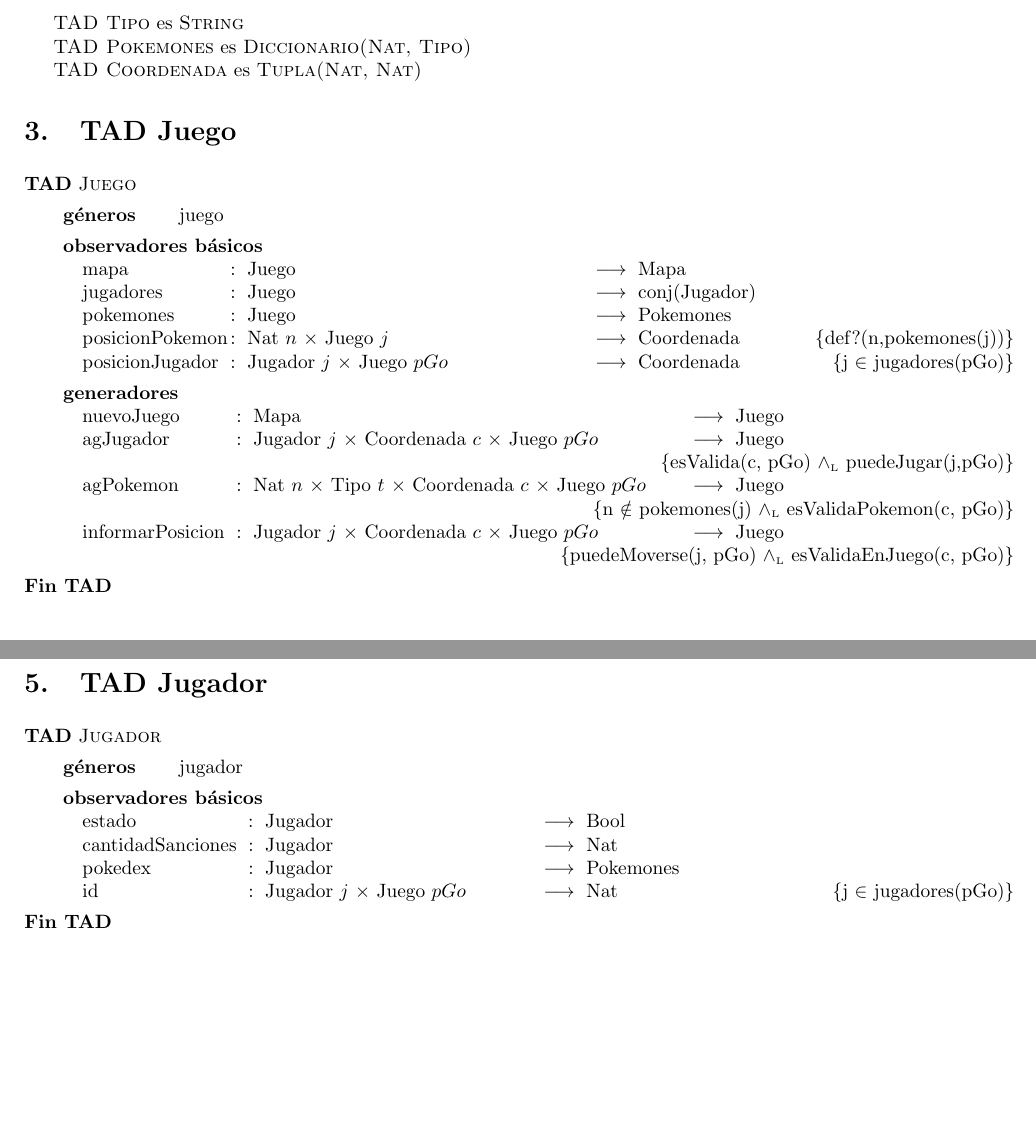
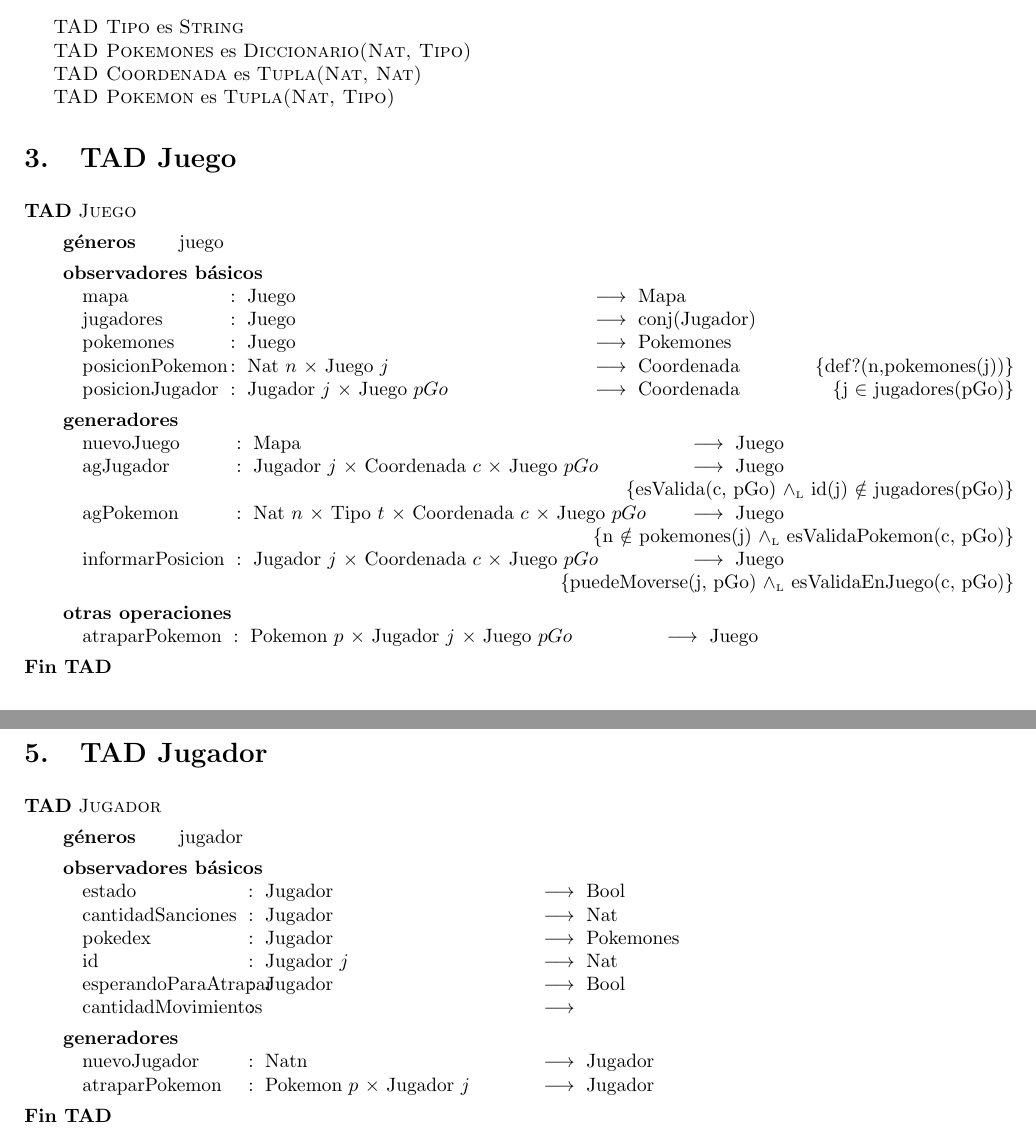
Before and after one commit to Pgarrett/Algo2TP1, a LaTeX document (main.tex, which reads renombresTads.tex, tadjuego.tex, tadjugador.tex): two parts of pages 3 and 4 of 4, joined at a grey line, cut so that both start at the same text, the shorter picture padded with empty space. The pictures show the PDF file main.pdf that the author committed with the source.

Commit message:
improved tadjuego and tadjugador

```diff
--- a/renombresTads.tex
+++ b/renombresTads.tex
@@ -6,3 +6,5 @@
 \tadNombre{TAD Pokemones} es \tadNombre{Diccionario(Nat, Tipo)}
 
 \tadNombre{TAD Coordenada} es \tadNombre{Tupla(Nat, Nat)}
+
+\tadNombre{TAD Pokemon} es \tadNombre{Tupla(Nat, Tipo)}
--- a/tadjuego.tex
+++ b/tadjuego.tex
@@ -19,10 +19,14 @@
 
     \tadOperacion{nuevoJuego}{Mapa}{Juego}{}{}
     \tadOperacion{agJugador}{Jugador/j, Coordenada/c, Juego/pGo}{Juego}
-    	{esValida(c, pGo) $\yluego$ puedeJugar(j,pGo)}
+    	{esValida(c, pGo) $\yluego$ id(j) $\notin$ jugadores(pGo)}
     \tadOperacion{agPokemon}{Nat/n, Tipo/t, Coordenada/c, Juego/pGo}{Juego}
     	{n $\notin$ pokemones(j) $\yluego$ esValidaPokemon(c, pGo)}
     \tadOperacion{informarPosicion}{Jugador/j, Coordenada/c, Juego/pGo}{Juego}
     	{puedeMoverse(j, pGo) $\yluego$ esValidaEnJuego(c, pGo)}
 
+    \tadOtrasOperaciones
+    \tadAlinearFunciones{atraparPokemon~}{Pokemon/p, Jugador/j, Juego/pGo, Juego}
+    \tadOperacion{atraparPokemon}{Pokemon/p, Jugador/j, Juego/pGo}{Juego}{}
+
 \end{tad}
--- a/tadjugador.tex
+++ b/tadjugador.tex
@@ -9,8 +9,13 @@
     \tadOperacion{estado}{Jugador}{Bool}{}
     \tadOperacion{cantidadSanciones}{Jugador}{Nat}{}
     \tadOperacion{pokedex}{Jugador}{Pokemones}{}
-    \tadOperacion{id}{Jugador/j, Juego/pGo}{Nat}
-    		{j $\in$ jugadores(pGo)}
+    \tadOperacion{id}{Jugador/j}{Nat}{}
+    \tadOperacion{esperandoParaAtrapar}{Jugador}{Bool}{}
+    \tadOperacion{cantidadMovimientos}{}{}{}
 
+    \tadGeneradores
+
+    \tadOperacion{nuevoJugador}{Nat n}{Jugador}{}
+	\tadOperacion{atraparPokemon}{Pokemon/p, Jugador/j}{Jugador}{}
 
 \end{tad}
```
Also changed, not shown: main.pdf, tadjugador.tex (2 more changed lines).
